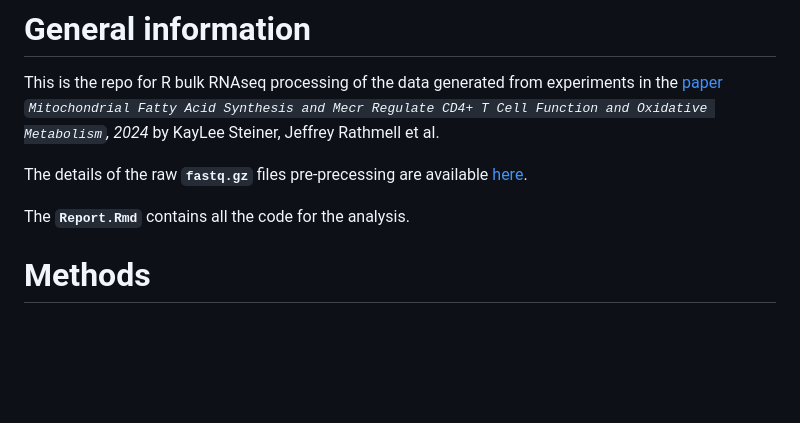
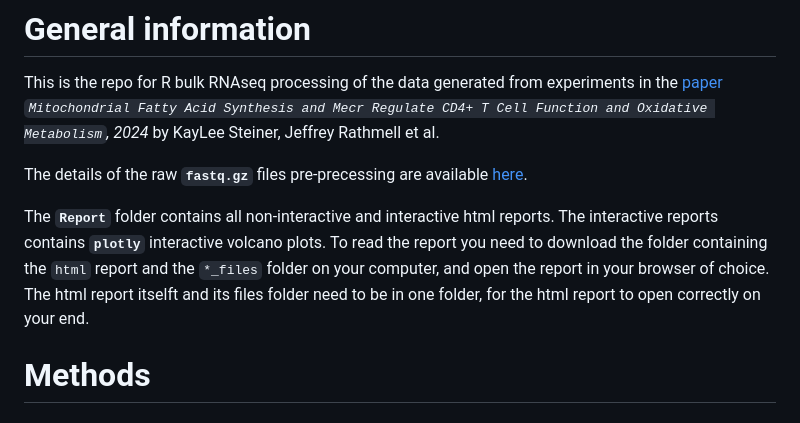
Before and after one commit to MogilenkoLabVUMC/MECR_KO_in_vivo-KayLee, a Markdown page: README.md, the part around the change. GitHub-like rendering; blank space fills up the shorter version.

Commit message:
README correction

```diff
--- a/README.md
+++ b/README.md
@@ -4,7 +4,7 @@ This is the repo for R bulk RNAseq processing of the data generated from experim
 
 The details of the raw **`fastq.gz`** files pre-precessing are available [here](https://github.com/MogilenkoLabVUMC/RNAseq_pipelineDock_MECR_KayLee).
 
-The **`Report.Rmd`** contains all the code for the analysis.
+The **`Report`** folder contains all non-interactive and interactive html reports. The interactive reports contains **`plotly`** interactive volcano plots. To read the report you need to download the folder containing the `html` report and the `*_files` folder on your computer, and open the report in your browser of choice. The html report itselft and its files folder need to be in one folder, for the html report to open correctly on your end.
 
 # Methods
 
```
